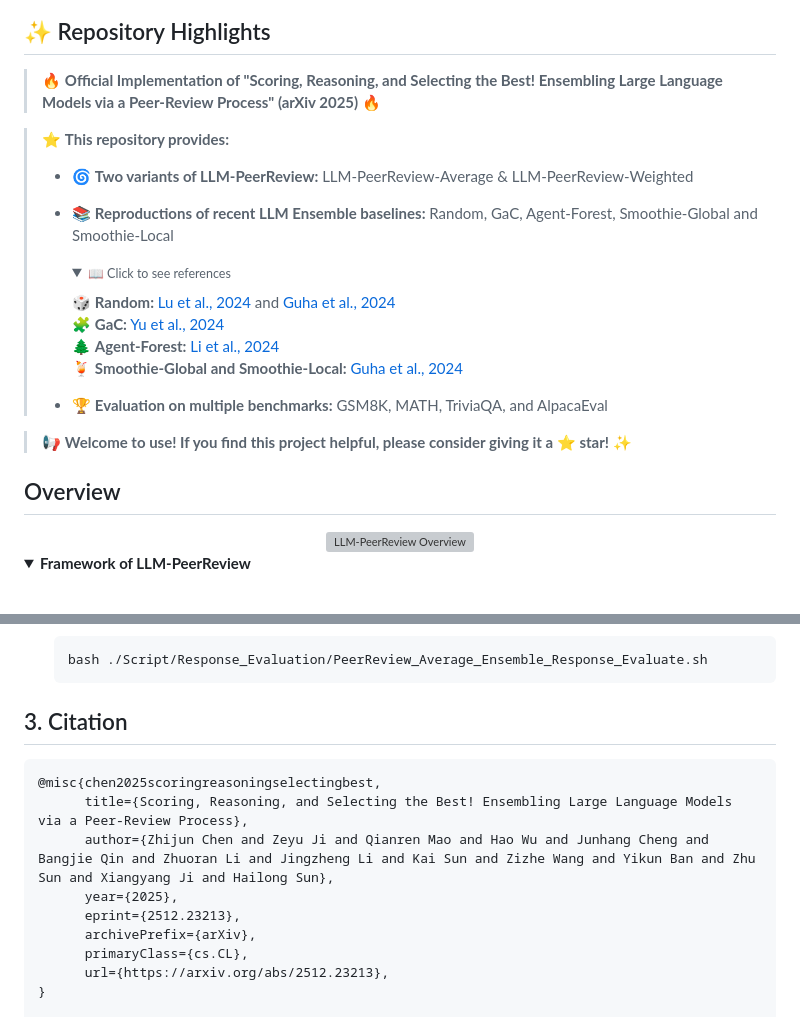
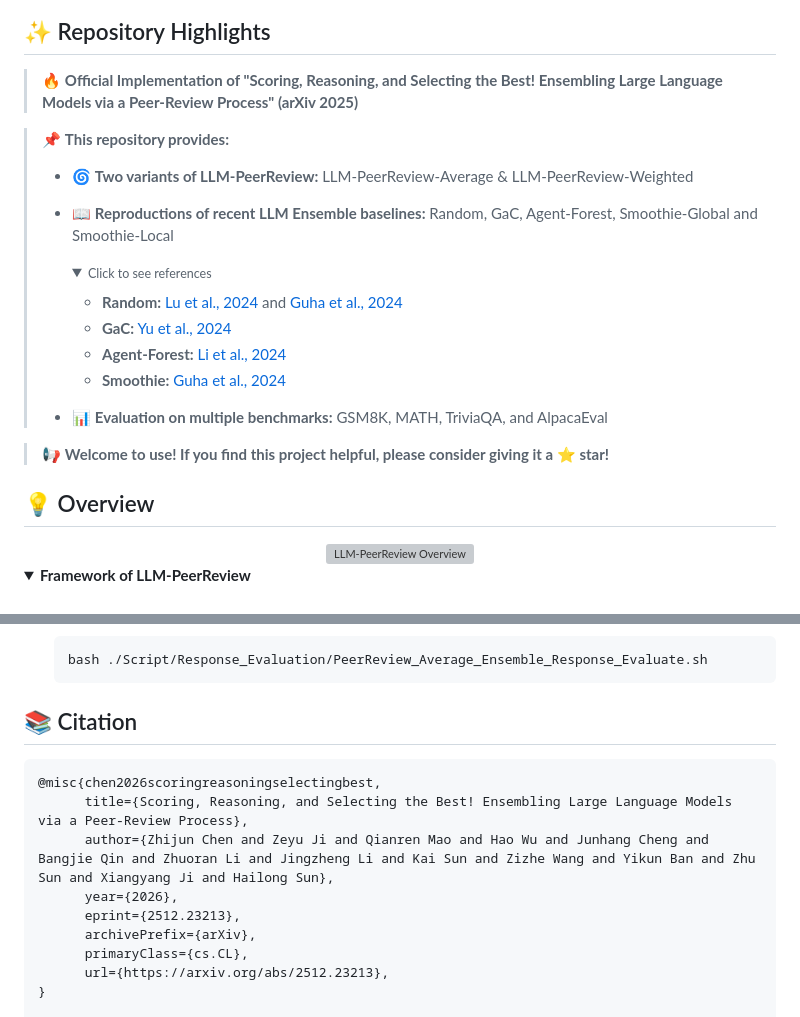
Before and after one commit to zeyuji/LLM-PeerReview, a Markdown page: README.md, 2 parts joined by grey strips. Drawn GitHub-style; folded sections open; grey boxes are pictures that could not be loaded.

````diff
--- a/README.md
+++ b/README.md
@@ -10,24 +12,24 @@
 
 ## ✨ Repository Highlights
 
-> 🔥 **Official Implementation of "Scoring, Reasoning, and Selecting the Best! Ensembling Large Language Models via a Peer-Review Process" (arXiv 2025)** 🔥
+> 🔥 **Official Implementation of "Scoring, Reasoning, and Selecting the Best! Ensembling Large Language Models via a Peer-Review Process" (arXiv 2025)**
 
-> ⭐ **This repository provides:**
+> 📌 **This repository provides:**
 > - 🌀 **Two variants of LLM-PeerReview:** LLM-PeerReview-Average & LLM-PeerReview-Weighted
-> - 📚 **Reproductions of recent LLM Ensemble baselines:** Random, GaC, Agent-Forest, Smoothie-Global and Smoothie-Local
+> - 📖 **Reproductions of recent LLM Ensemble baselines:** Random, GaC, Agent-Forest, Smoothie-Global and Smoothie-Local
 >   <details>
->   <summary><small>📖 Click to see references</small></summary>
+>   <summary><small>Click to see references</small></summary>
 >
->   🎲 **Random:** [Lu et al., 2024](https://arxiv.org/abs/2401.02994) and [Guha et al., 2024](https://arxiv.org/abs/2412.04692)
->   🧩 **GaC:** [Yu et al., 2024](https://arxiv.org/abs/2406.12585)
->   🌲 **Agent-Forest:** [Li et al., 2024](https://arxiv.org/abs/2402.05120)
->   🍹 **Smoothie-Global and Smoothie-Local:** [Guha et al., 2024](https://arxiv.org/abs/2412.04692)
+>   - **Random:** [Lu et al., 2024](https://arxiv.org/abs/2401.02994) and [Guha et al., 2024](https://arxiv.org/abs/2412.04692)
+>   - **GaC:** [Yu et al., 2024](https://arxiv.org/abs/2406.12585)
+>   - **Agent-Forest:** [Li et al., 2024](https://arxiv.org/abs/2402.05120)
+>   - **Smoothie:** [Guha et al., 2024](https://arxiv.org/abs/2412.04692)
 >   </details>
-> - 🏆 **Evaluation on multiple benchmarks:** GSM8K, MATH, TriviaQA, and AlpacaEval
+> - 📊 **Evaluation on multiple benchmarks:** GSM8K, MATH, TriviaQA, and AlpacaEval
 
-> 📢 **Welcome to use! If you find this project helpful, please consider giving it a ⭐ star!** ✨
+> 📢 **Welcome to use! If you find this project helpful, please consider giving it a ⭐ star!**
 
-## Overview
+## 💡 Overview
 
 <div align="center">
     <img src="Images/overview-LLM-PeerReview.png" width="70%" alt="LLM-PeerReview Overview"/>
@@ -256,12 +258,12 @@ Evaluate the quality of the generated responses and the performance of different
   ```
 
 
-## 3. Citation
+## 📚 Citation
 ```bibtex
-@misc{chen2025scoringreasoningselectingbest,
+@misc{chen2026scoringreasoningselectingbest,
       title={Scoring, Reasoning, and Selecting the Best! Ensembling Large Language Models via a Peer-Review Process},
       author={Zhijun Chen and Zeyu Ji and Qianren Mao and Hao Wu and Junhang Cheng and Bangjie Qin and Zhuoran Li and Jingzheng Li and Kai Sun and Zizhe Wang and Yikun Ban and Zhu Sun and Xiangyang Ji and Hailong Sun},
-      year={2025},
+      year={2026},
       eprint={2512.23213},
       archivePrefix={arXiv},
       primaryClass={cs.CL},
````
Also changed, not shown: other parts of README.md (+5 -3 lines).
